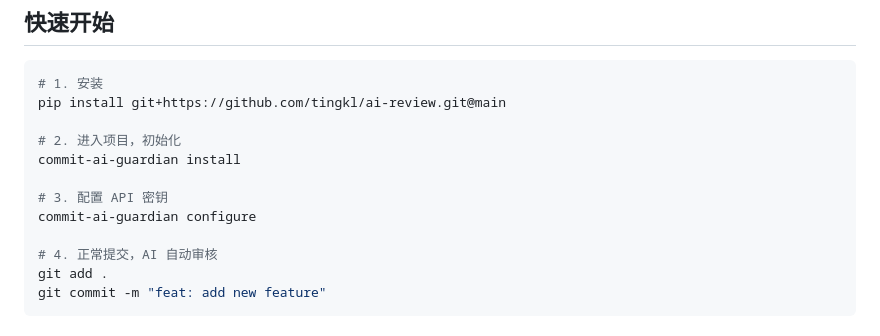
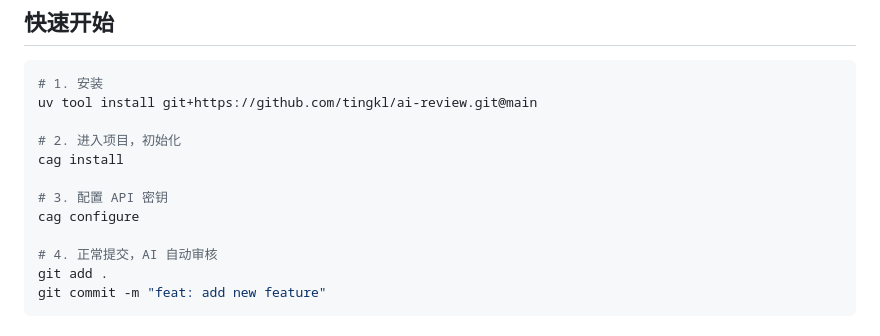
Before and after one commit to tingkl/ai-review, a Markdown page: README.md, the part around the change. Rendered like a GitHub page.

Commit message:
docs: 快速开始改为 uv tool install + cag 短命令

````diff
--- a/README.md
+++ b/README.md
@@ -49,13 +49,13 @@
 
 ```bash
 # 1. 安装
-pip install git+https://github.com/tingkl/ai-review.git@main
+uv tool install git+https://github.com/tingkl/ai-review.git@main
 
 # 2. 进入项目，初始化
-commit-ai-guardian install
+cag install
 
 # 3. 配置 API 密钥
-commit-ai-guardian configure
+cag configure
 
 # 4. 正常提交，AI 自动审核
 git add .
````
